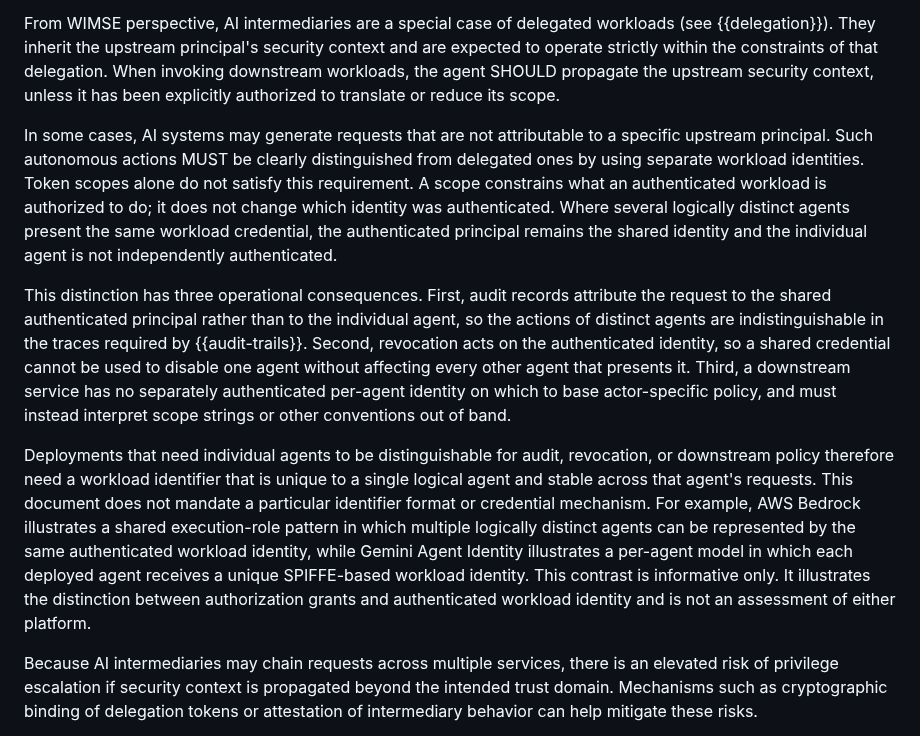
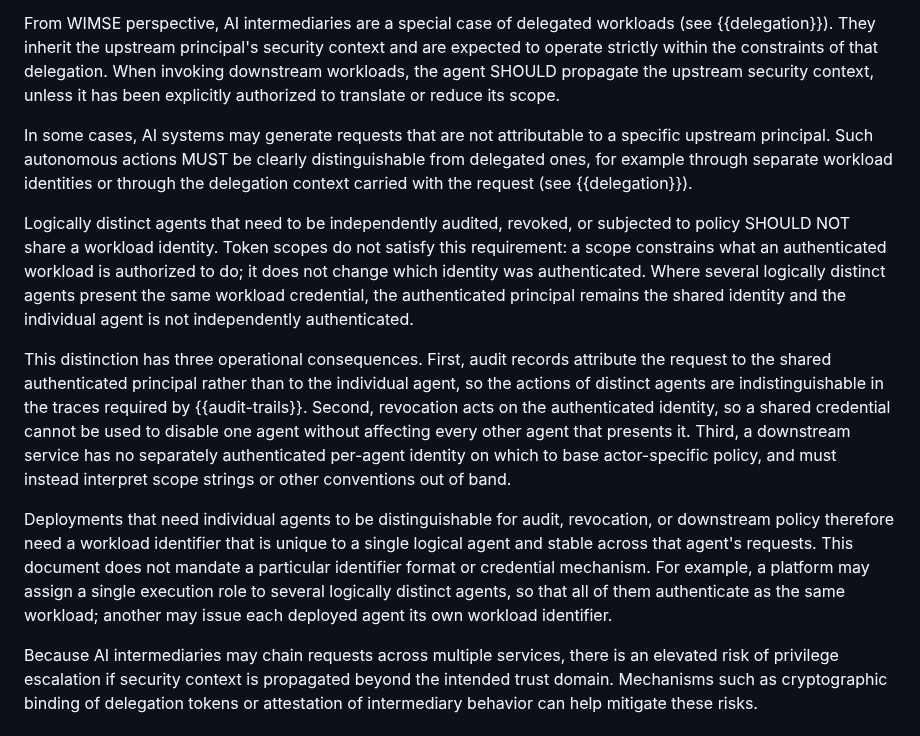
Before and after one commit to ietf-wg-wimse/draft-ietf-wimse-arch, a Markdown page: draft-ietf-wimse-arch.md, the part around the change. Rendered like a GitHub page.

Commit message:
Address review on agent identity vs delegation context

```diff
--- a/draft-ietf-wimse-arch.md
+++ b/draft-ietf-wimse-arch.md
@@ -626,11 +626,13 @@ Emerging agentic AI systems and other ML-based intermediaries introduce new cons
 
 From WIMSE perspective, AI intermediaries are a special case of delegated workloads (see {{delegation}}). They inherit the upstream principal's security context and are expected to operate strictly within the constraints of that delegation. When invoking downstream workloads, the agent SHOULD propagate the upstream security context, unless it has been explicitly authorized to translate or reduce its scope.
 
-In some cases, AI systems may generate requests that are not attributable to a specific upstream principal. Such autonomous actions MUST be clearly distinguished from delegated ones by using separate workload identities. Token scopes alone do not satisfy this requirement. A scope constrains what an authenticated workload is authorized to do; it does not change which identity was authenticated. Where several logically distinct agents present the same workload credential, the authenticated principal remains the shared identity and the individual agent is not independently authenticated.
+In some cases, AI systems may generate requests that are not attributable to a specific upstream principal. Such autonomous actions MUST be clearly distinguishable from delegated ones, for example through separate workload identities or through the delegation context carried with the request (see {{delegation}}).
+
+Logically distinct agents that need to be independently audited, revoked, or subjected to policy SHOULD NOT share a workload identity. Token scopes do not satisfy this requirement: a scope constrains what an authenticated workload is authorized to do; it does not change which identity was authenticated. Where several logically distinct agents present the same workload credential, the authenticated principal remains the shared identity and the individual agent is not independently authenticated.
 
 This distinction has three operational consequences. First, audit records attribute the request to the shared authenticated principal rather than to the individual agent, so the actions of distinct agents are indistinguishable in the traces required by {{audit-trails}}. Second, revocation acts on the authenticated identity, so a shared credential cannot be used to disable one agent without affecting every other agent that presents it. Third, a downstream service has no separately authenticated per-agent identity on which to base actor-specific policy, and must instead interpret scope strings or other conventions out of band.
 
-Deployments that need individual agents to be distinguishable for audit, revocation, or downstream policy therefore need a workload identifier that is unique to a single logical agent and stable across that agent's requests. This document does not mandate a particular identifier format or credential mechanism. For example, AWS Bedrock illustrates a shared execution-role pattern in which multiple logically distinct agents can be represented by the same authenticated workload identity, while Gemini Agent Identity illustrates a per-agent model in which each deployed agent receives a unique SPIFFE-based workload identity. This contrast is informative only. It illustrates the distinction between authorization grants and authenticated workload identity and is not an assessment of either platform.
+Deployments that need individual agents to be distinguishable for audit, revocation, or downstream policy therefore need a workload identifier that is unique to a single logical agent and stable across that agent's requests. This document does not mandate a particular identifier format or credential mechanism. For example, a platform may assign a single execution role to several logically distinct agents, so that all of them authenticate as the same workload; another may issue each deployed agent its own workload identifier.
 
 Because AI intermediaries may chain requests across multiple services, there is an elevated risk of privilege escalation if security context is propagated beyond the intended trust domain. Mechanisms such as cryptographic binding of delegation tokens or attestation of intermediary behavior can help mitigate these risks.
 
```
